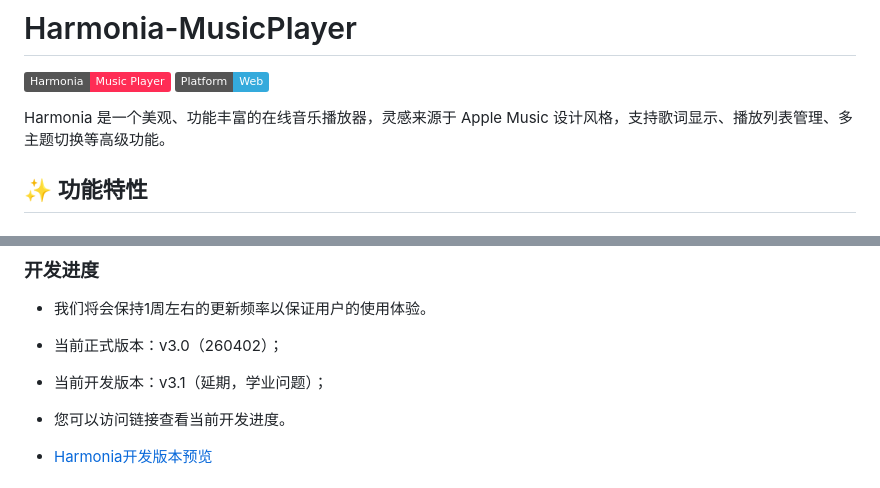
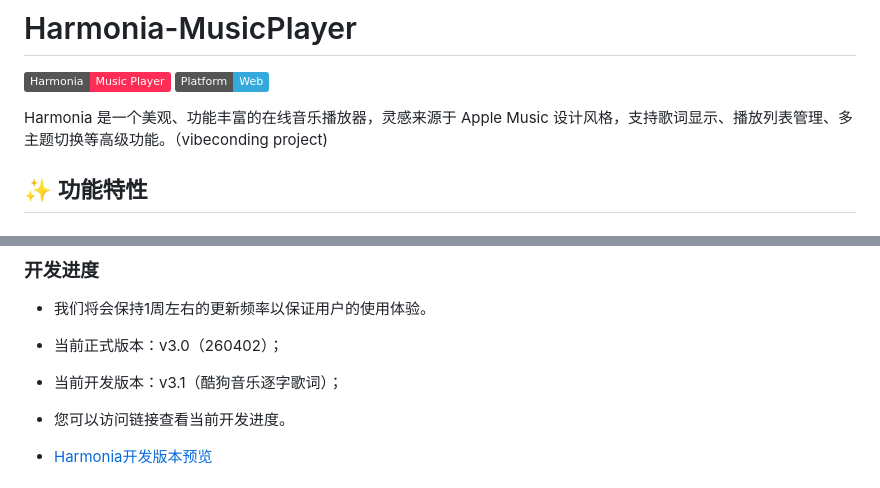
Before and after one commit to beststoryilove/Harmonia-MusicPlayer, a Markdown page: README.md, 2 parts joined by grey strips. Drawn GitHub-style; badges without logos.

```diff
--- a/README.md
+++ b/README.md
@@ -3,7 +3,7 @@
 ![Harmonia Music Player](https://img.shields.io/badge/Harmonia-Music_Player-ff2d55)
 ![Platform](https://img.shields.io/badge/Platform-Web-34aadc)
 
-Harmonia 是一个美观、功能丰富的在线音乐播放器，灵感来源于 Apple Music 设计风格，支持歌词显示、播放列表管理、多主题切换等高级功能。
+Harmonia 是一个美观、功能丰富的在线音乐播放器，灵感来源于 Apple Music 设计风格，支持歌词显示、播放列表管理、多主题切换等高级功能。（vibeconding project)
 
 ## ✨ 功能特性
 
@@ -222,7 +222,7 @@ const BUILTIN_NETEASE_PROXIES = [
 
 - 我们将会保持1周左右的更新频率以保证用户的使用体验。
 - 当前正式版本：v3.0（260402）；
-- 当前开发版本：v3.1（延期，学业问题）；
+- 当前开发版本：v3.1（酷狗音乐逐字歌词）；
 
 - 您可以访问链接查看当前开发进度。
 - [Harmonia开发版本预览](https://809blog.dpdns.org/Harmonia_Pre)
```
